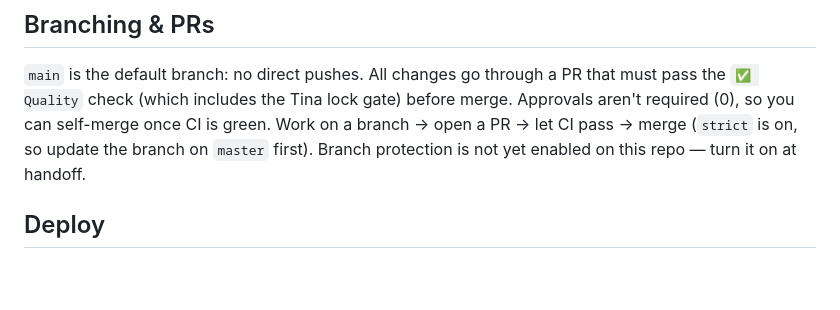
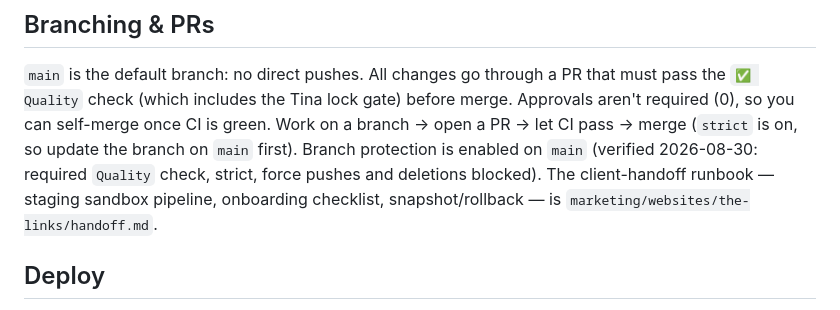
Before and after one commit to Monkeyjump-Labs/the-links-marketing, a Markdown page: CLAUDE.md, the part around the change. GitHub-like rendering; blank space fills up the shorter version.

Commit message:
docs: record that branch protection is on, and stop citing `master` (#35)
The Branching & PRs section carried a standing TODO — "Branch protection is
not yet enabled on this repo — turn it on at handoff" — that has been false
since it was turned on. Left as-is it invites someone to re-do the work, or
to assume a direct push to `main` will land.

Replace it with the actual configuration, verified against the GitHub API on
2026-08-30: required `Quality` check, strict, force pushes and deletions
blocked, zero required approvals. Point at the client-handoff runbook while
here, since that was the other half of the TODO.

Also fix a contradiction on the same line: it told you to update the branch on
`master` two lines after stating `main` is the default branch. There is no
`master` — origin has only `refs/heads/main`.

Co-authored-by: Claude Opus 5 (1M context) <noreply@anthropic.com>

```diff
--- a/CLAUDE.md
+++ b/CLAUDE.md
@@ -269,7 +269,10 @@ Two things about those two scripts that used to waste a run each time (FW-4023):
 must pass the `✅ Quality` check (which includes the Tina lock gate) before merge.
 Approvals aren't required (0), so you can self-merge once CI is green. Work on a
 branch → open a PR → let CI pass → merge (`strict` is on, so update the branch on
-`master` first). Branch protection is not yet enabled on this repo — turn it on at handoff.
+`main` first). Branch protection is enabled on `main` (verified 2026-08-30: required
+`Quality` check, strict, force pushes and deletions blocked). The client-handoff runbook —
+staging sandbox pipeline, onboarding checklist, snapshot/rollback — is
+`marketing/websites/the-links/handoff.md`.
 
 ## Deploy
 
```
